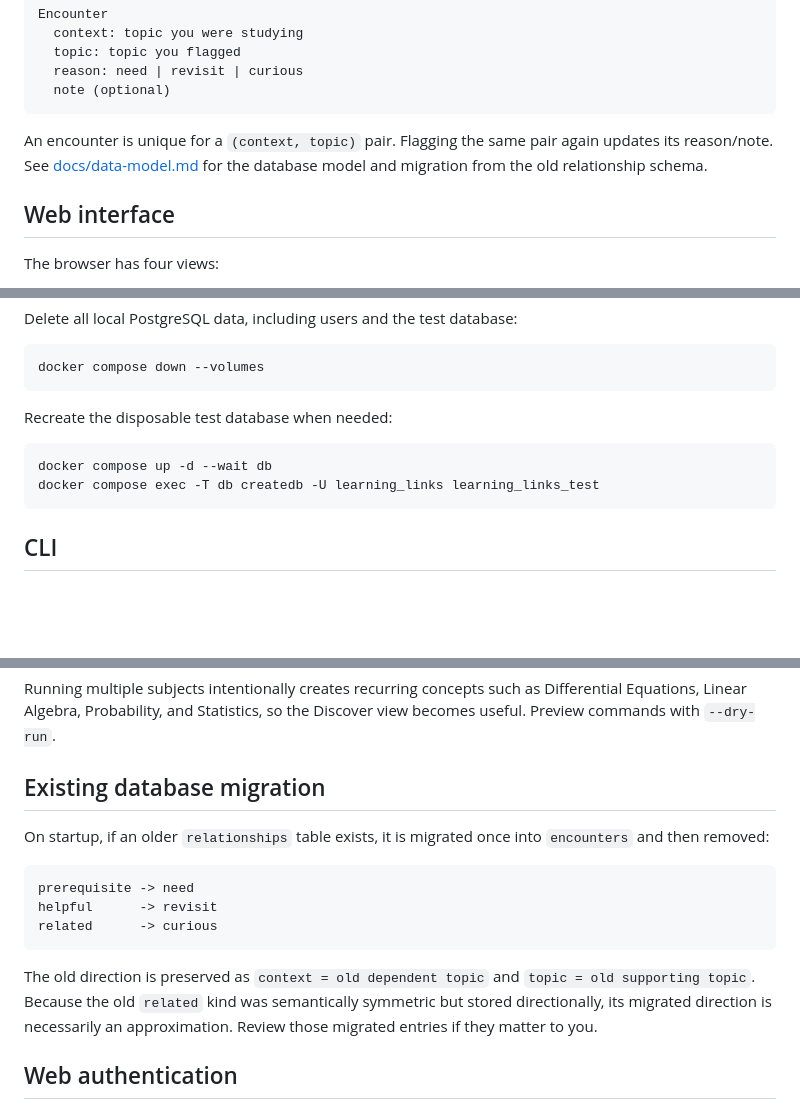
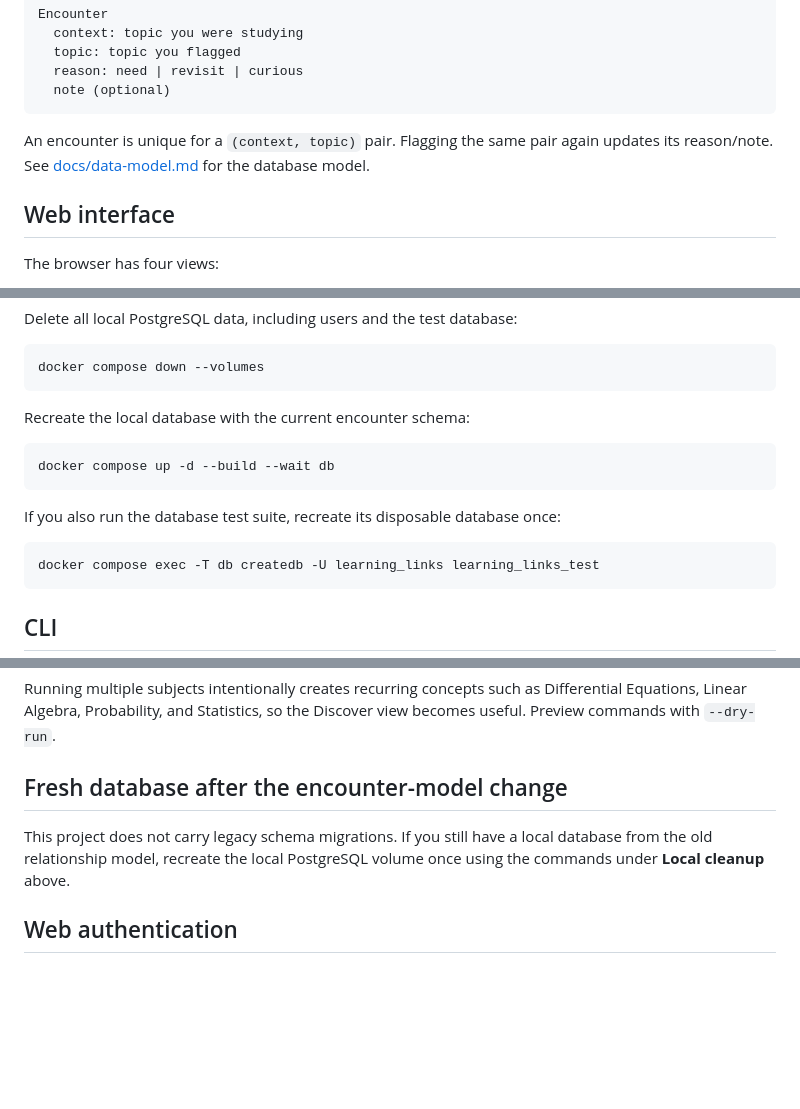
Before and after one commit to richard-costa/learning-links, a Markdown page: README.md, 3 parts joined by grey strips. Drawn GitHub-style; blank space fills up the shorter version.

Commit message:
Document fresh database reset

````diff
--- a/README.md
+++ b/README.md
@@ -29,7 +29,7 @@ Encounter
   note (optional)
 ```
 
-An encounter is unique for a `(context, topic)` pair. Flagging the same pair again updates its reason/note. See [docs/data-model.md](docs/data-model.md) for the database model and migration from the old relationship schema.
+An encounter is unique for a `(context, topic)` pair. Flagging the same pair again updates its reason/note. See [docs/data-model.md](docs/data-model.md) for the database model.
 
 ## Web interface
 
@@ -111,10 +111,15 @@ Delete all local PostgreSQL data, including users and the test database:
 docker compose down --volumes
 ```
 
-Recreate the disposable test database when needed:
+Recreate the local database with the current encounter schema:
 
 ```fish
-docker compose up -d --wait db
+docker compose up -d --build --wait db
+```
+
+If you also run the database test suite, recreate its disposable database once:
+
+```fish
 docker compose exec -T db createdb -U learning_links learning_links_test
 ```
 
@@ -168,17 +173,9 @@ uv run python scripts/generate_examples.py astronomy
 
 Running multiple subjects intentionally creates recurring concepts such as Differential Equations, Linear Algebra, Probability, and Statistics, so the Discover view becomes useful. Preview commands with `--dry-run`.
 
-## Existing database migration
+## Fresh database after the encounter-model change
 
-On startup, if an older `relationships` table exists, it is migrated once into `encounters` and then removed:
-
-```text
-prerequisite -> need
-helpful      -> revisit
-related      -> curious
-```
-
-The old direction is preserved as `context = old dependent topic` and `topic = old supporting topic`. Because the old `related` kind was semantically symmetric but stored directionally, its migrated direction is necessarily an approximation. Review those migrated entries if they matter to you.
+This project does not carry legacy schema migrations. If you still have a local database from the old relationship model, recreate the local PostgreSQL volume once using the commands under **Local cleanup** above.
 
 ## Web authentication
 
````
